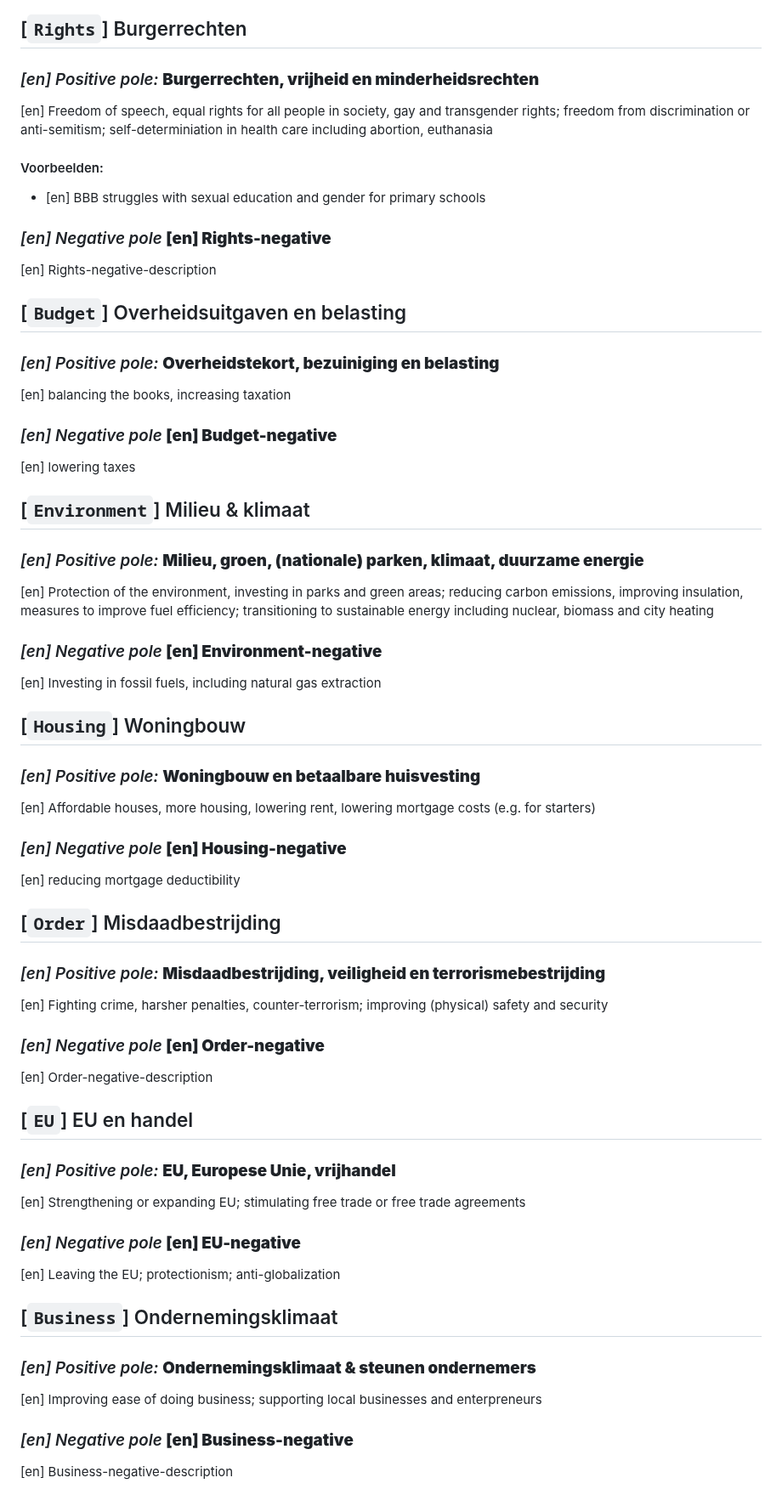
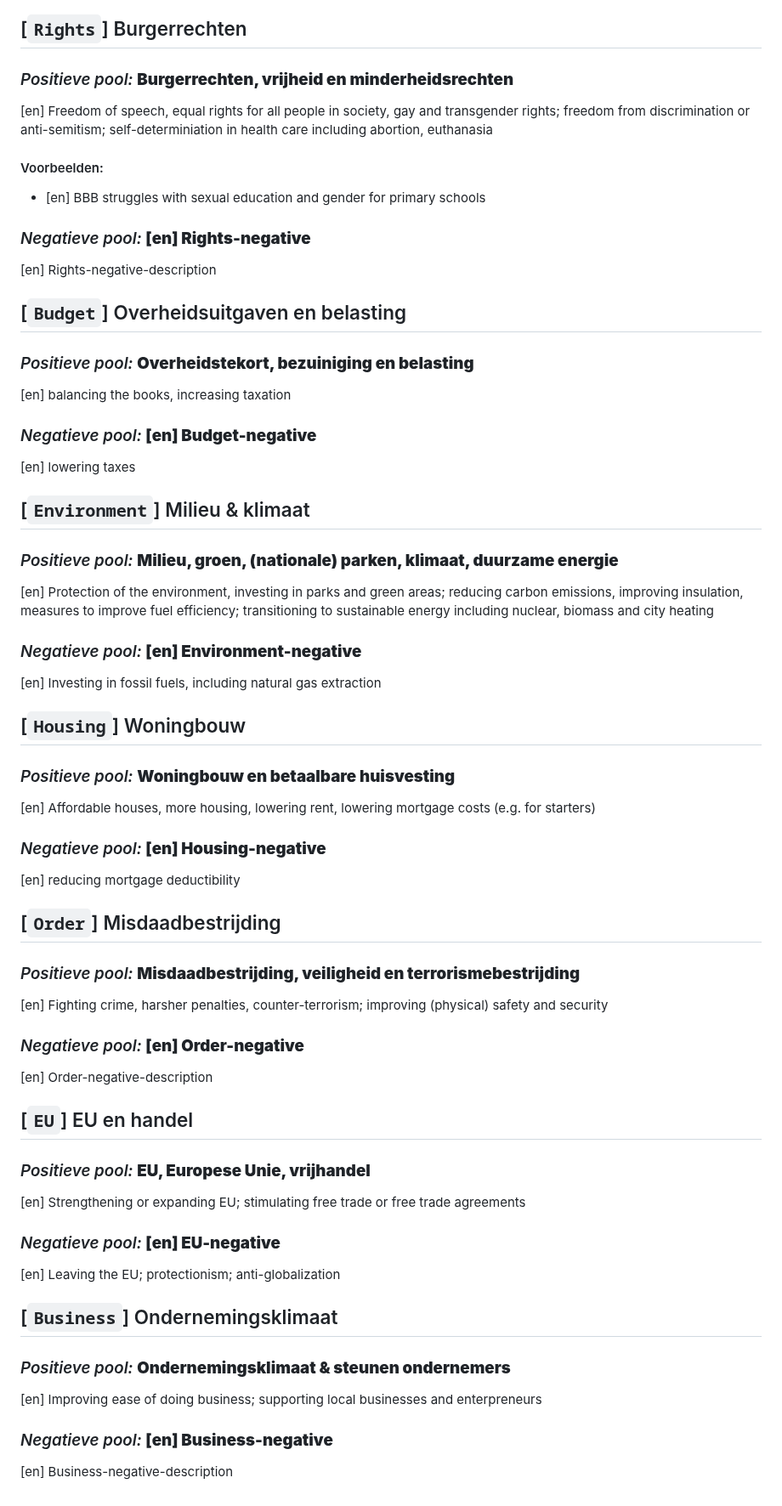
Before and after one commit to vanatteveldt/issuepositions, a Markdown page: annotations/topics-nl.md, the part around one of its changes. Shown at 85% size. Rendered like a GitHub page.

Commit message:
[Action codebook.yml] Created topic files from topics.yml

```diff
--- a/annotations/topics-nl.md
+++ b/annotations/topics-nl.md
@@ -161,72 +161,72 @@ Terugdringen stikstofuitstoot landbouw, inkrimpen veestapel
 
 ## [`Rights`] Burgerrechten
 
-### _[en] Positive pole:_ **Burgerrechten, vrijheid en minderheidsrechten**
+### _Positieve pool:_ **Burgerrechten, vrijheid en minderheidsrechten**
 [en] Freedom of speech, equal rights for all people in society, gay and transgender rights; freedom from discrimination or anti-semitism; self-determiniation in health care including abortion, euthanasia
 #### Voorbeelden:
 
 - [en] BBB struggles with sexual education and gender for primary schools
 
 
-### _[en] Negative pole_ **[en] Rights-negative**
+### _Negatieve pool:_ **[en] Rights-negative**
 [en] Rights-negative-description
 
 
 
 ## [`Budget`] Overheidsuitgaven en belasting
 
-### _[en] Positive pole:_ **Overheidstekort, bezuiniging en belasting**
+### _Positieve pool:_ **Overheidstekort, bezuiniging en belasting**
 [en] balancing the books, increasing taxation
 
-### _[en] Negative pole_ **[en] Budget-negative**
+### _Negatieve pool:_ **[en] Budget-negative**
 [en] lowering taxes
 
 
 
 ## [`Environment`] Milieu & klimaat
 
-### _[en] Positive pole:_ **Milieu, groen, (nationale) parken, klimaat, duurzame energie**
+### _Positieve pool:_ **Milieu, groen, (nationale) parken, klimaat, duurzame energie**
 [en] Protection of the environment, investing in parks and green areas; reducing carbon emissions, improving insulation, measures to improve fuel efficiency; transitioning to sustainable energy including nuclear, biomass and city heating
 
-### _[en] Negative pole_ **[en] Environment-negative**
+### _Negatieve pool:_ **[en] Environment-negative**
 [en] Investing in fossil fuels, including natural gas extraction
 
 
 
 ## [`Housing`] Woningbouw
 
-### _[en] Positive pole:_ **Woningbouw en betaalbare huisvesting**
+### _Positieve pool:_ **Woningbouw en betaalbare huisvesting**
 [en] Affordable houses, more housing, lowering rent, lowering mortgage costs (e.g. for starters)
 
-### _[en] Negative pole_ **[en] Housing-negative**
+### _Negatieve pool:_ **[en] Housing-negative**
 [en] reducing mortgage deductibility
 
 
 
 ## [`Order`] Misdaadbestrijding
 
-### _[en] Positive pole:_ **Misdaadbestrijding, veiligheid en terrorismebestrijding**
+### _Positieve pool:_ **Misdaadbestrijding, veiligheid en terrorismebestrijding**
 [en] Fighting crime, harsher penalties, counter-terrorism; improving (physical) safety and security
 
-### _[en] Negative pole_ **[en] Order-negative**
+### _Negatieve pool:_ **[en] Order-negative**
 [en] Order-negative-description
 
 
 
 ## [`EU`] EU en handel
 
-### _[en] Positive pole:_ **EU, Europese Unie, vrijhandel**
+### _Positieve pool:_ **EU, Europese Unie, vrijhandel**
 [en] Strengthening or expanding EU; stimulating free trade or free trade agreements
 
-### _[en] Negative pole_ **[en] EU-negative**
+### _Negatieve pool:_ **[en] EU-negative**
 [en] Leaving the EU; protectionism; anti-globalization
 
 
 
 ## [`Business`] Ondernemingsklimaat
 
-### _[en] Positive pole:_ **Ondernemingsklimaat & steunen ondernemers**
+### _Positieve pool:_ **Ondernemingsklimaat & steunen ondernemers**
 [en] Improving ease of doing business; supporting local businesses and enterpreneurs
 
-### _[en] Negative pole_ **[en] Business-negative**
+### _Negatieve pool:_ **[en] Business-negative**
 [en] Business-negative-description
```
Also changed, not shown: other parts of annotations/topics-nl.md (+22 -22 lines), annotations/topics-en.md (+18 -18 lines).
